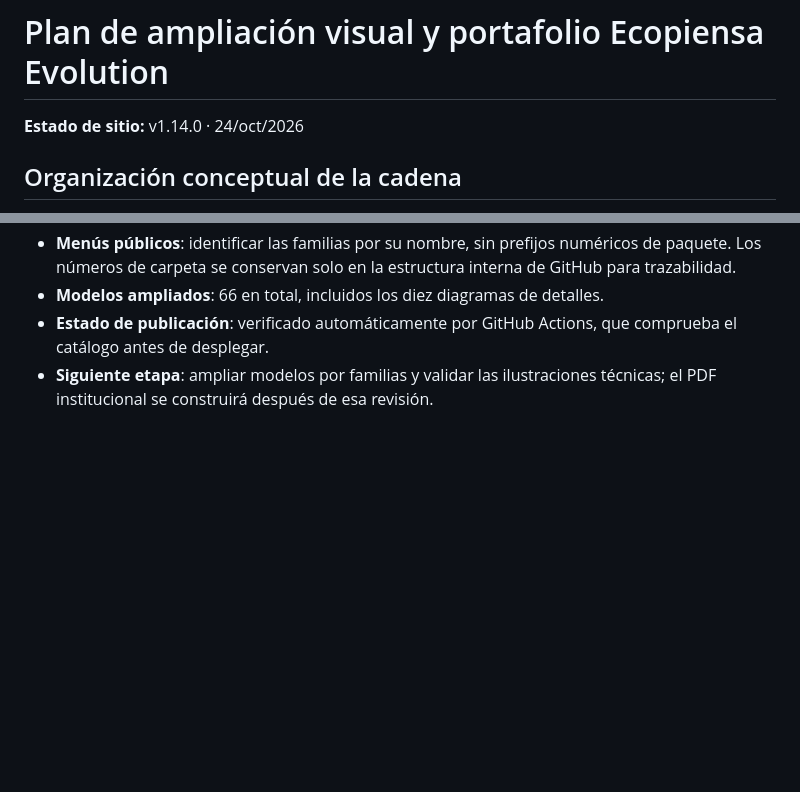
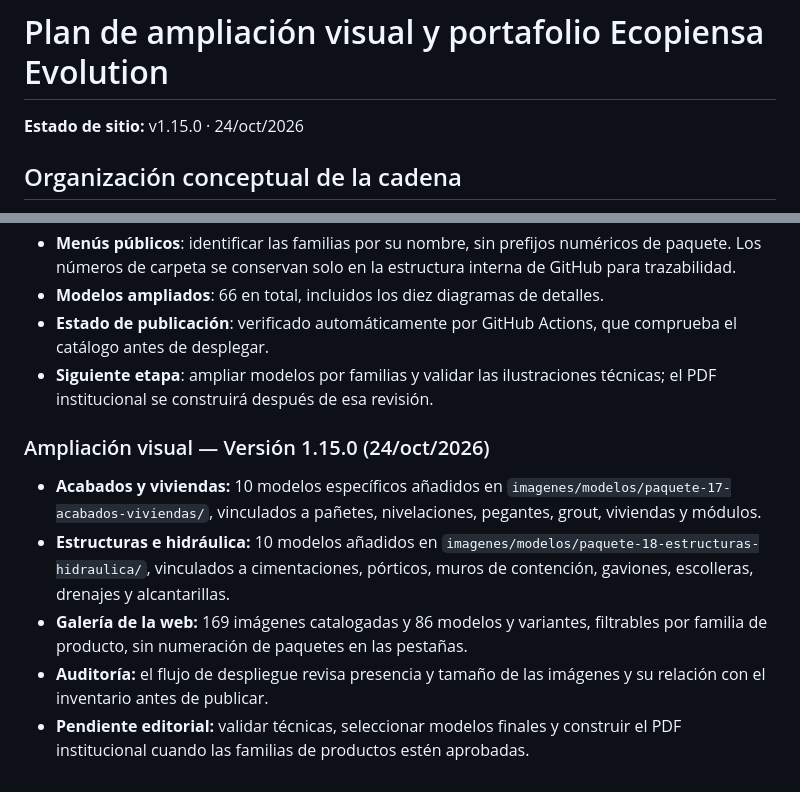
Before and after one commit to FUNDACIONECOPIENSAEVOLUTION/ecopresentacione, a Markdown page: PLAN-AMPLIACION-PRODUCTOS.md, 2 parts joined by grey strips. Rendered like a GitHub page; blank space fills up the shorter version.

Commit message:
docs: registrar dos nuevas colecciones y 169 imágenes de la versión 1.15.0

```diff
--- a/PLAN-AMPLIACION-PRODUCTOS.md
+++ b/PLAN-AMPLIACION-PRODUCTOS.md
@@ -1,6 +1,6 @@
 # Plan de ampliación visual y portafolio Ecopiensa Evolution
 
-**Estado de sitio:** v1.14.0 · 24/oct/2026
+**Estado de sitio:** v1.15.0 · 24/oct/2026
 
 ## Organización conceptual de la cadena
 
@@ -71,3 +71,11 @@
 - **Modelos ampliados**: 66 en total, incluidos los diez diagramas de detalles.
 - **Estado de publicación**: verificado automáticamente por GitHub Actions, que comprueba el catálogo antes de desplegar.
 - **Siguiente etapa**: ampliar modelos por familias y validar las ilustraciones técnicas; el PDF institucional se construirá después de esa revisión.
+
+### Ampliación visual — Versión 1.15.0 (24/oct/2026)
+
+- **Acabados y viviendas:** 10 modelos específicos añadidos en `imagenes/modelos/paquete-17-acabados-viviendas/`, vinculados a pañetes, nivelaciones, pegantes, grout, viviendas y módulos.
+- **Estructuras e hidráulica:** 10 modelos añadidos en `imagenes/modelos/paquete-18-estructuras-hidraulica/`, vinculados a cimentaciones, pórticos, muros de contención, gaviones, escolleras, drenajes y alcantarillas.
+- **Galería de la web:** 169 imágenes catalogadas y 86 modelos y variantes, filtrables por familia de producto, sin numeración de paquetes en las pestañas.
+- **Auditoría:** el flujo de despliegue revisa presencia y tamaño de las imágenes y su relación con el inventario antes de publicar.
+- **Pendiente editorial:** validar técnicas, seleccionar modelos finales y construir el PDF institucional cuando las familias de productos estén aprobadas.
```
